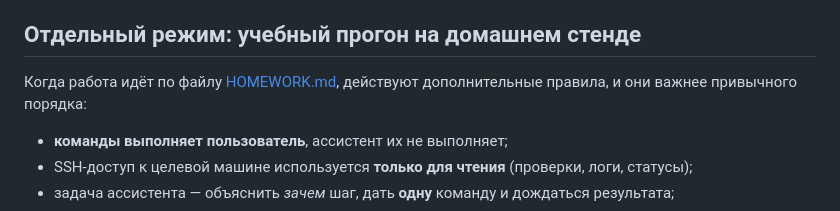
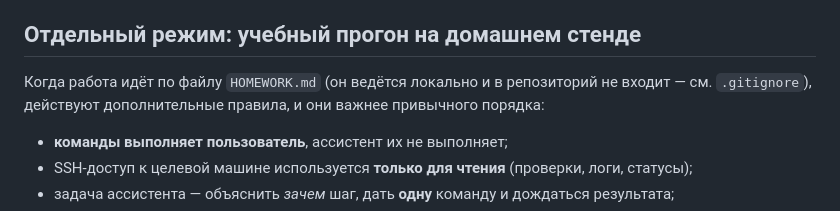
Before and after one commit to ZuevR/credithub, a Markdown page: AGENTS.md, the part around the change. GitHub-like rendering.

Commit message:
docs(agents): заменить ссылку на HOMEWORK.md обычным упоминанием
Файл вынесен из репозитория (.gitignore), поэтому markdown-ссылка вела в никуда.
Теперь это упоминание с пометкой, что журнал ведётся локально.

```diff
--- a/AGENTS.md
+++ b/AGENTS.md
@@ -51,8 +51,8 @@
 
 ## Отдельный режим: учебный прогон на домашнем стенде
 
-Когда работа идёт по файлу [HOMEWORK.md](HOMEWORK.md), действуют дополнительные правила,
-и они важнее привычного порядка:
+Когда работа идёт по файлу `HOMEWORK.md` (он ведётся локально и в репозиторий не входит — см.
+`.gitignore`), действуют дополнительные правила, и они важнее привычного порядка:
 
 - **команды выполняет пользователь**, ассистент их не выполняет;
 - SSH-доступ к целевой машине используется **только для чтения** (проверки, логи, статусы);
```
